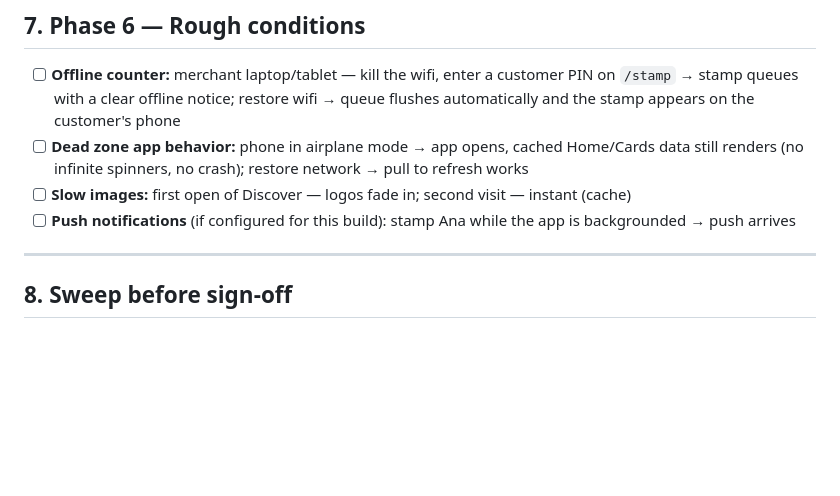
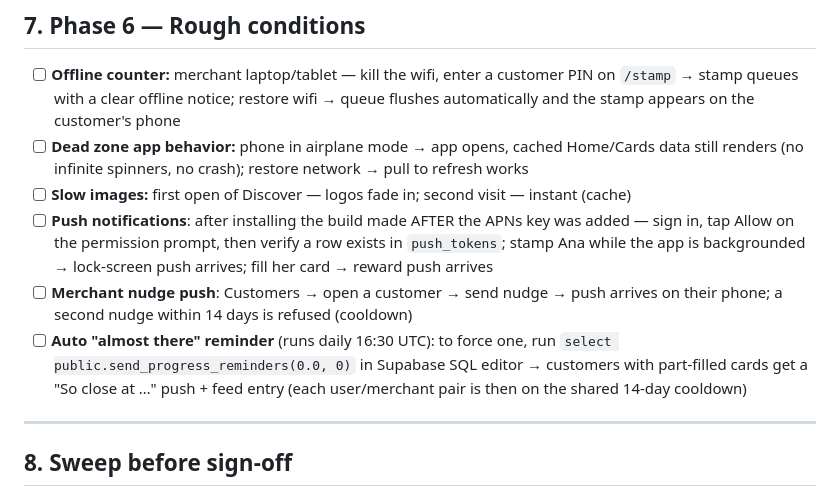
Before and after one commit to JayRKyd/stampd-mobile, a Markdown page: TESTING.md, the part around the change. Rendered like a GitHub page; blank space fills up the shorter version.

Commit message:
TESTING.md: push notification checks (device, nudge, auto-reminder)
Co-Authored-By: Claude Fable 5 <noreply@anthropic.com>

```diff
--- a/TESTING.md
+++ b/TESTING.md
@@ -167,7 +167,9 @@ Merchant side: laptop on `/stamp`. Customer side: phone on Home (PIN visible).
 - [ ] **Offline counter:** merchant laptop/tablet — kill the wifi, enter a customer PIN on `/stamp` → stamp queues with a clear offline notice; restore wifi → queue flushes automatically and the stamp appears on the customer's phone
 - [ ] **Dead zone app behavior:** phone in airplane mode → app opens, cached Home/Cards data still renders (no infinite spinners, no crash); restore network → pull to refresh works
 - [ ] **Slow images:** first open of Discover — logos fade in; second visit — instant (cache)
-- [ ] **Push notifications** (if configured for this build): stamp Ana while the app is backgrounded → push arrives
+- [ ] **Push notifications**: after installing the build made AFTER the APNs key was added — sign in, tap Allow on the permission prompt, then verify a row exists in `push_tokens`; stamp Ana while the app is backgrounded → lock-screen push arrives; fill her card → reward push arrives
+- [ ] **Merchant nudge push**: Customers → open a customer → send nudge → push arrives on their phone; a second nudge within 14 days is refused (cooldown)
+- [ ] **Auto "almost there" reminder** (runs daily 16:30 UTC): to force one, run `select public.send_progress_reminders(0.0, 0)` in Supabase SQL editor → customers with part-filled cards get a "So close at …" push + feed entry (each user/merchant pair is then on the shared 14-day cooldown)
 
 ---
 
```
